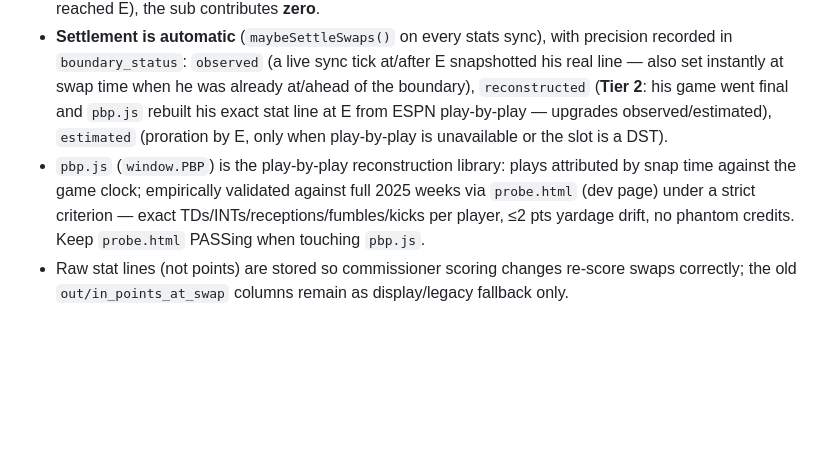
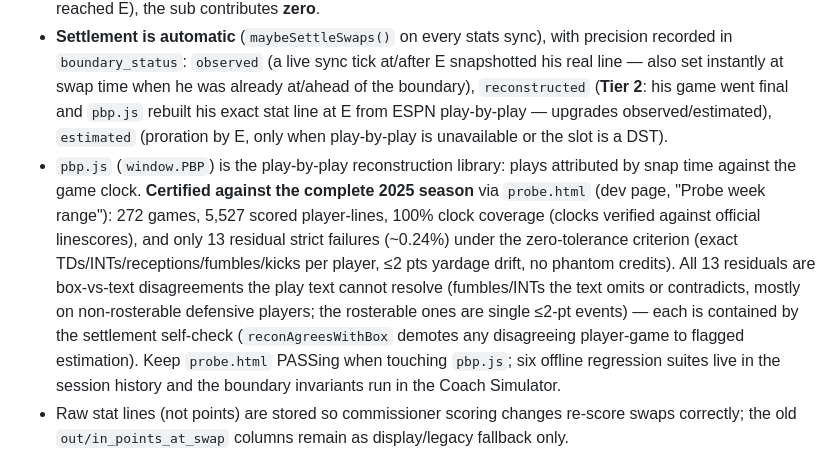
Before and after one commit to kodder113/GridironGM, a Markdown page: AGENTS.md, the part around the change. GitHub-like rendering; blank space fills up the shorter version.

Commit message:
Document Tier 2 certification against the complete 2025 season
Final probe sweep: 272 games, 5,527 scored player-lines, 100% clock
coverage, 13 residual strict failures (~0.24%) — every one a
box-vs-text disagreement on the documented irreducible list, each
contained by the settlement self-check. No new failure classes.

Co-Authored-By: Claude Fable 5 <noreply@anthropic.com>
Claude-Session: https://claude.ai/code/session_01U42UdbzEJuFSjT8vn9zuzr

```diff
--- a/AGENTS.md
+++ b/AGENTS.md
@@ -17,7 +17,7 @@ A manager can substitute a starter **mid-game**, like a real coach:
 - The replacement earns only production **after his own game's effective boundary E = max(B, his elapsed at swap)** (`in_elapsed_at_swap`). Swapped at 40%? The sub counts only from HIS game's 40:00-equivalent mark — even if he hasn't kicked off yet. His pre-boundary production **never** counts.
 - Slot score = `pts(out_stats_at_swap) + (in_current − pts(in_stats_at_boundary))` — see `slotScore()/swapInCredit()/swapOutPts()`. While `boundary_status = 'pending'` (his game hasn't reached E), the sub contributes **zero**.
 - **Settlement is automatic** (`maybeSettleSwaps()` on every stats sync), with precision recorded in `boundary_status`: `observed` (a live sync tick at/after E snapshotted his real line — also set instantly at swap time when he was already at/ahead of the boundary), `reconstructed` (**Tier 2**: his game went final and `pbp.js` rebuilt his exact stat line at E from ESPN play-by-play — upgrades observed/estimated), `estimated` (proration by E, only when play-by-play is unavailable or the slot is a DST).
-- `pbp.js` (`window.PBP`) is the play-by-play reconstruction library: plays attributed by snap time against the game clock; empirically validated against full 2025 weeks via `probe.html` (dev page) under a strict criterion — exact TDs/INTs/receptions/fumbles/kicks per player, ≤2 pts yardage drift, no phantom credits. Keep `probe.html` PASSing when touching `pbp.js`.
+- `pbp.js` (`window.PBP`) is the play-by-play reconstruction library: plays attributed by snap time against the game clock. **Certified against the complete 2025 season** via `probe.html` (dev page, "Probe week range"): 272 games, 5,527 scored player-lines, 100% clock coverage (clocks verified against official linescores), and only 13 residual strict failures (~0.24%) under the zero-tolerance criterion (exact TDs/INTs/receptions/fumbles/kicks per player, ≤2 pts yardage drift, no phantom credits). All 13 residuals are box-vs-text disagreements the play text cannot resolve (fumbles/INTs the text omits or contradicts, mostly on non-rosterable defensive players; the rosterable ones are single ≤2-pt events) — each is contained by the settlement self-check (`reconAgreesWithBox` demotes any disagreeing player-game to flagged estimation). Keep `probe.html` PASSing when touching `pbp.js`; six offline regression suites live in the session history and the boundary invariants run in the Coach Simulator.
 - Raw stat lines (not points) are stored so commissioner scoring changes re-score swaps correctly; the old `out/in_points_at_swap` columns remain as display/legacy fallback only.
 
 ## Architecture
```
